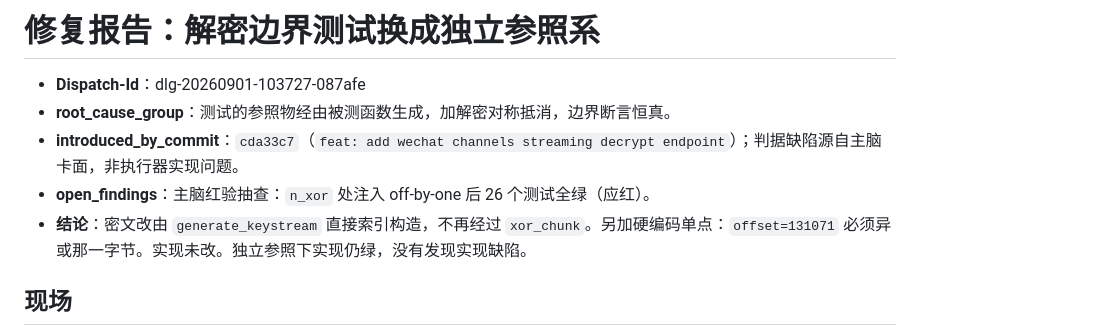
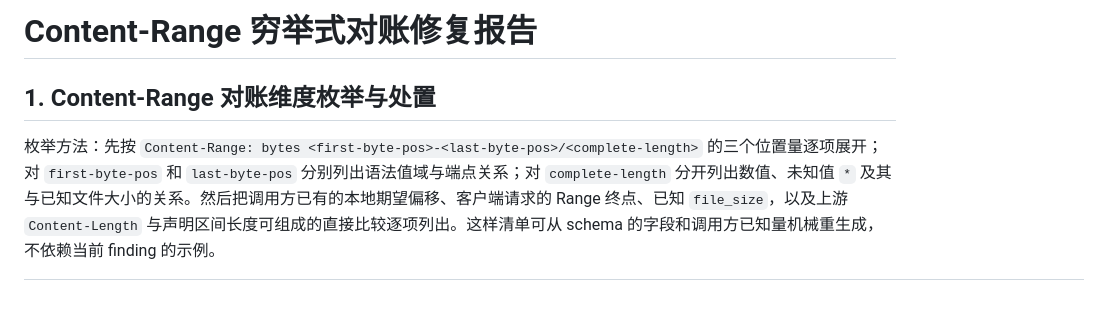
Before and after one commit to zlxlabs/MediaResolverAPI, a Markdown page: report.md, the part around one of its changes. GitHub-like rendering; blank space fills up the shorter version.

```diff
--- a/report.md
+++ b/report.md
@@ -1,10 +1,6 @@
-# 修复报告：解密边界测试换成独立参照系
+# Content-Range 穷举式对账修复报告
 
-- **Dispatch-Id**：dlg-20260901-103727-087afe
-- **root_cause_group**：测试的参照物经由被测函数生成，加解密对称抵消，边界断言恒真。
-- **introduced_by_commit**：`cda33c7`（`feat: add wechat channels streaming decrypt endpoint`）；判据缺陷源自主脑卡面，非执行器实现问题。
-- **open_findings**：主脑红验抽查：`n_xor` 处注入 off-by-one 后 26 个测试全绿（应红）。
-- **结论**：密文改由 `generate_keystream` 直接索引构造，不再经过 `xor_chunk`。另加硬编码单点：`offset=131071` 必须异或那一字节。实现未改。独立参照下实现仍绿，没有发现实现缺陷。
+## 1. Content-Range 对账维度枚举与处置
 
-## 现场
+枚举方法：先按 `Content-Range: bytes <first-byte-pos>-<last-byte-pos>/<complete-length>` 的三个位置量逐项展开；对 `first-byte-pos` 和 `last-byte-pos` 分别列出语法值域与端点关系；对 `complete-length` 分开列出数值、未知值 `*` 及其与已知文件大小的关系。然后把调用方已有的本地期望偏移、客户端请求的 Range 终点、已知 `file_size`，以及上游 `Content-Length` 与声明区间长度可组成的直接比较逐项列出。这样清单可从 schema 的字段和调用方已知量机械重生成，不依赖当前 finding 的示例。
 
```
Also changed, not shown: other parts of report.md (+123 -68 lines).
